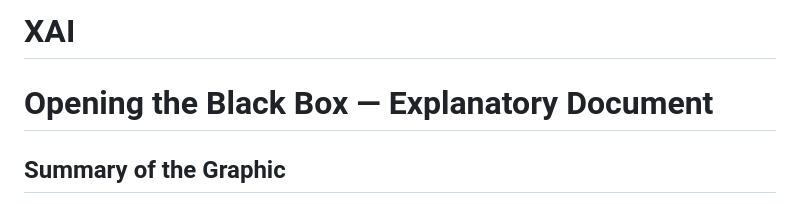
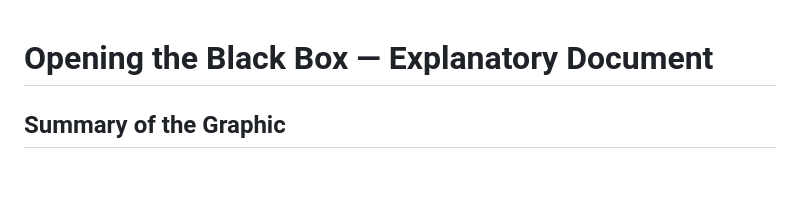
Before and after one commit to nicoolesy/XAI, a Markdown page: README.md, the part around the change. GitHub-like rendering; blank space fills up the shorter version.

Commit message:
Update README header by removing project name
Removed project name from the README header.

```diff
--- a/README.md
+++ b/README.md
@@ -1,4 +1,3 @@
-# XAI
 # Opening the Black Box — Explanatory Document
 
 ## Summary of the Graphic
```
